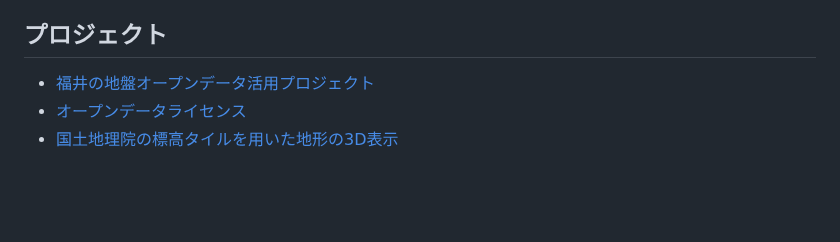
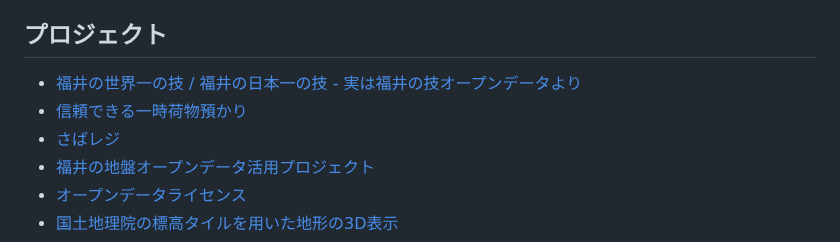
Before and after one commit to code4fukui/code4fukui.github.io, a Markdown page: index.md, the part around the change. Drawn GitHub-style; blank space fills up the shorter version.

```diff
--- a/index.md
+++ b/index.md
@@ -31,6 +31,9 @@ Code for FUKUIは、「地域の課題をテクノロジーで解決する」シ
 
 ## プロジェクト
 
+- [福井の世界一の技 / 福井の日本一の技 - 実は福井の技オープンデータより](https://code4fukui.github.io/fukui-tech/)
+- [信頼できる一時荷物預かり](https://code4fukui.github.io/TrustedCloak/)
+- [さばレジ](https://regi.sabae.cc/)
 - [福井の地盤オープンデータ活用プロジェクト](https://github.com/GeoFUKUI/idea)
 - [オープンデータライセンス](https://github.com/code4fukui/opendata-license)
 - [国土地理院の標高タイルを用いた地形の3D表示](https://github.com/code4fukui/deckgl-gsi-terrain-layer)
```
